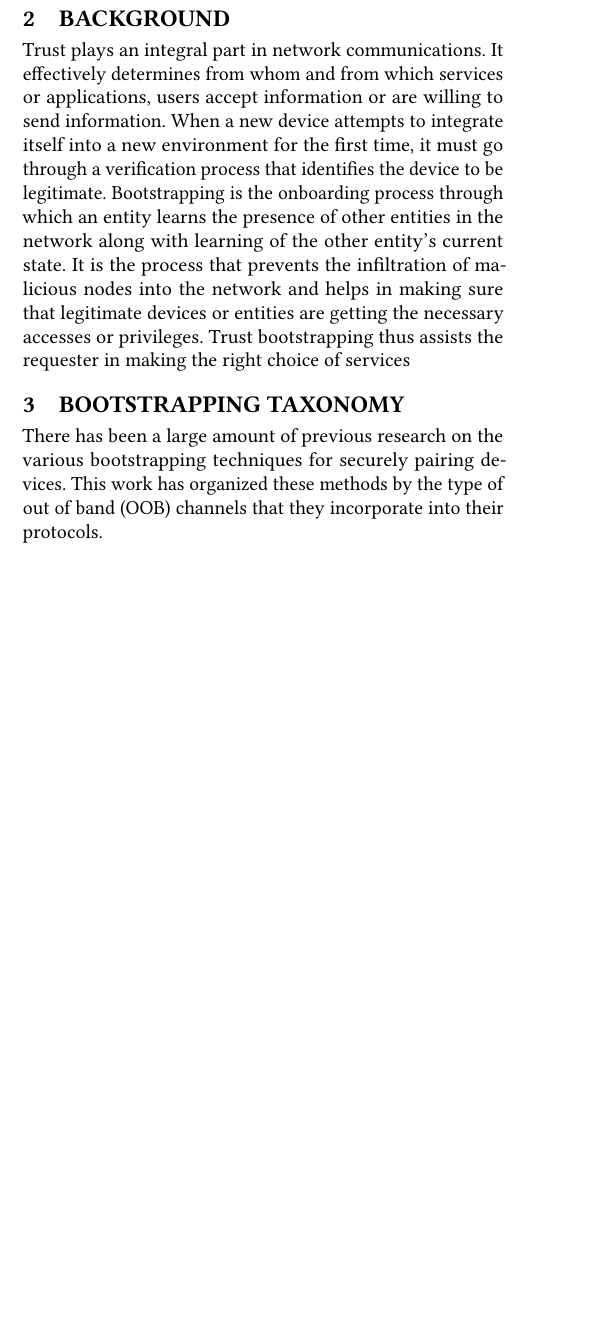
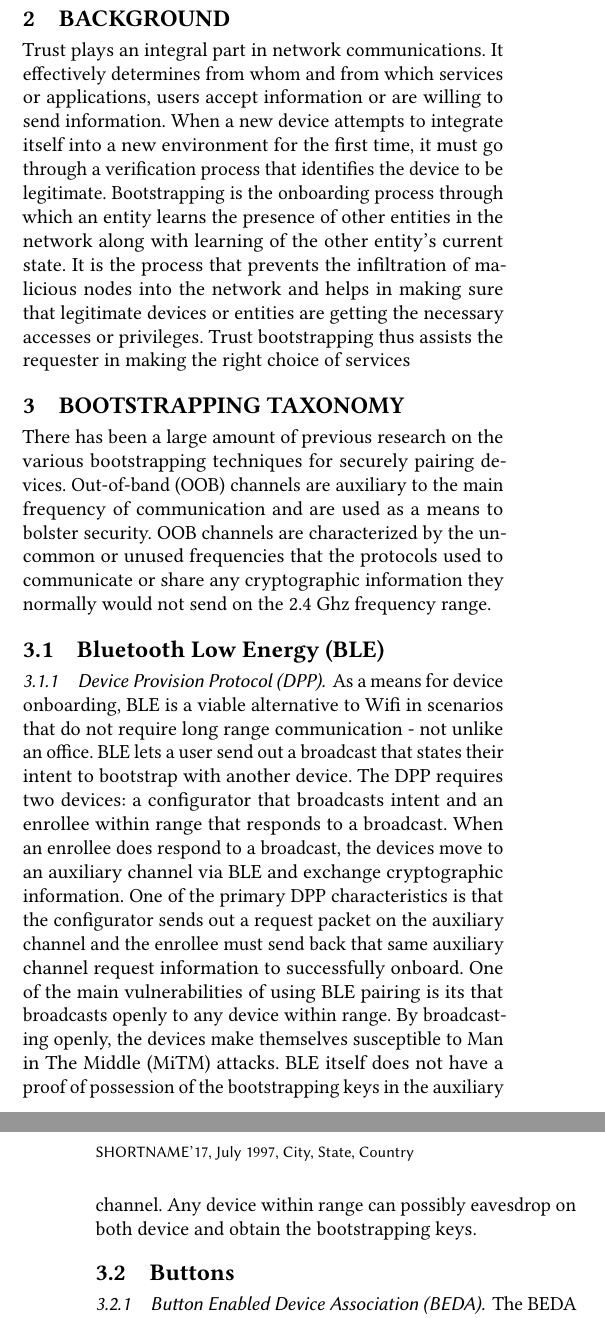
Before and after one commit to jabuena/FIU-Paper, a LaTeX paper (poster.tex, which reads 3-taxonomy.tex): part of one column of the page before the commit and two parts of the columns of pages 1 and 2 of 2 after it, the two joined at a grey line, cut so that both start at the same text, the shorter picture padded with empty space. Compiled offline with pdfLaTeX.

Commit message:
Taxonomy updated

```diff
--- a/3-taxonomy.tex
+++ b/3-taxonomy.tex
@@ -1,4 +1,15 @@
 \section{Bootstrapping Taxonomy}
 
-There has been a large amount of previous research on the various bootstrapping techniques for securely pairing devices.
-This work has organized these methods by the type of out of band (OOB) channels that they incorporate into their protocols.
+There has been a large amount of previous research on the various bootstrapping techniques for securely pairing devices. Out-of-band (OOB) channels are auxiliary to the main frequency of communication and are used as a means to bolster security. OOB channels are characterized by the uncommon or unused frequencies that the protocols used to communicate or share any cryptographic information they normally would not send on the 2.4 Ghz frequency range.
+
+\subsection{Bluetooth Low Energy (BLE)}
+\subsubsection{Device Provision Protocol (DPP)}
+As a means for device onboarding, BLE is a viable alternative to Wifi in scenarios that do not require long range communication - not unlike an office. BLE lets a user send out a broadcast that states their intent to bootstrap with another device. The DPP requires two devices: a configurator that broadcasts intent and an enrollee within range that responds to a broadcast. When an enrollee does respond to a broadcast, the devices move to an auxiliary channel via BLE and exchange cryptographic information. One of the primary DPP characteristics is that the configurator sends out a request packet on the auxiliary channel and the enrollee must send back that same auxiliary channel request information to successfully onboard. One of the main vulnerabilities of using BLE pairing is its that broadcasts openly to any device within range. By broadcasting openly, the devices make themselves susceptible to Man in The Middle (MiTM) attacks. BLE itself does not have a proof of possession of the bootstrapping keys in the auxiliary channel. Any device within range can possibly eavesdrop on both device and obtain the bootstrapping keys.
+
+
+\subsection{Buttons}
+\subsubsection{Button Enabled Device Association (BEDA)}
+The BEDA protocol is reliant on physical buttons on two devices. These buttons are integral to the protocol because it uses the duration of a pressed button which is used to generate a shared secret This method presents a few vulnerabilities, however. The protocol is vulnerable to replay attacks because hashes are not encrypted when they are sent out which lets an attacker pose as the sender by sending the hash to the original receiving device.
+
+\subsection{Magnetometer Pairing}
+Magnetometer pairing is technique of bootstrapping that was designed for smartphones by making use of their magnetometers and a WiFi connection. To initiate the process two devices must be tapped together which should trigger the protocol depending on the threshold that has been set. Once the process has been initiated the devices will go through a standard Diffie-Hellman (DH) Key Exchange. During this process the devices will record their magnetometer readings at the same time. In order to foil eavesdroppers, the protocol makes use of the Interlock protocol to bolster its security against passive attacks. The protocol is secure against MiTM attacks because the Interlock the attacker will only receive half of an encrypted message of which is has no key to decrypt. Magnetometer pairing makes use of the randomness of the strength of magnetic fields by incorporating the lack of temporal or spatial alignment between devices into
```
